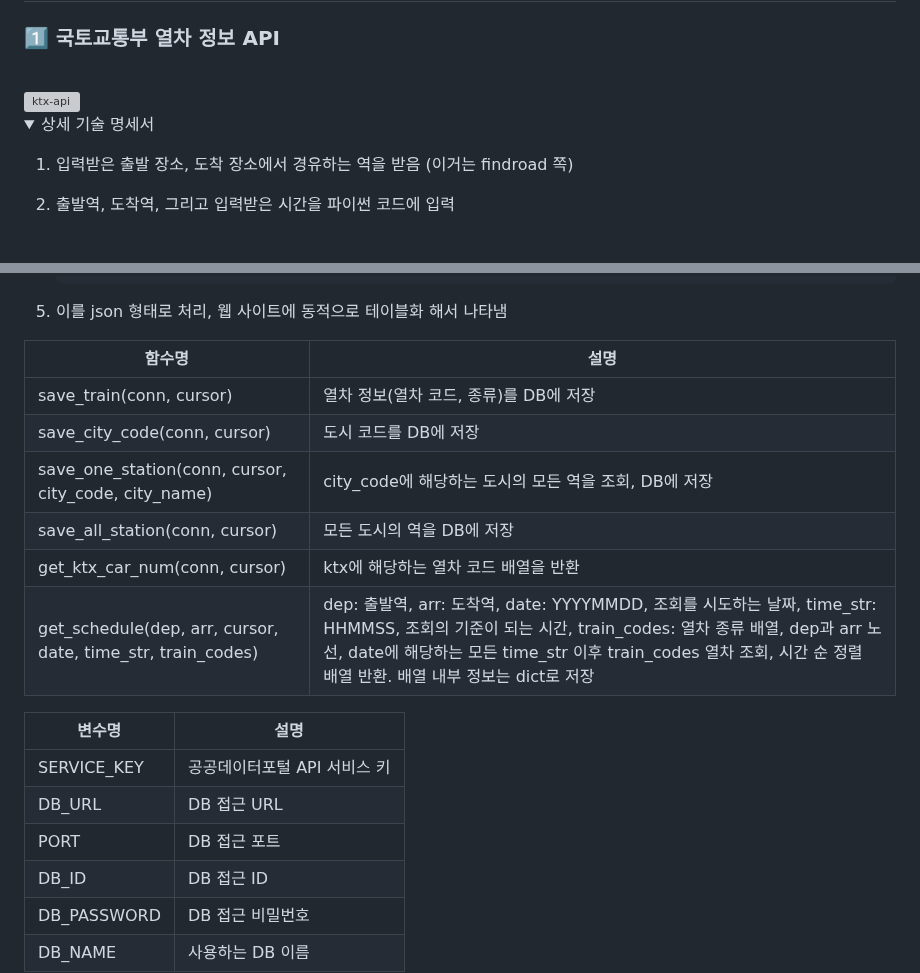
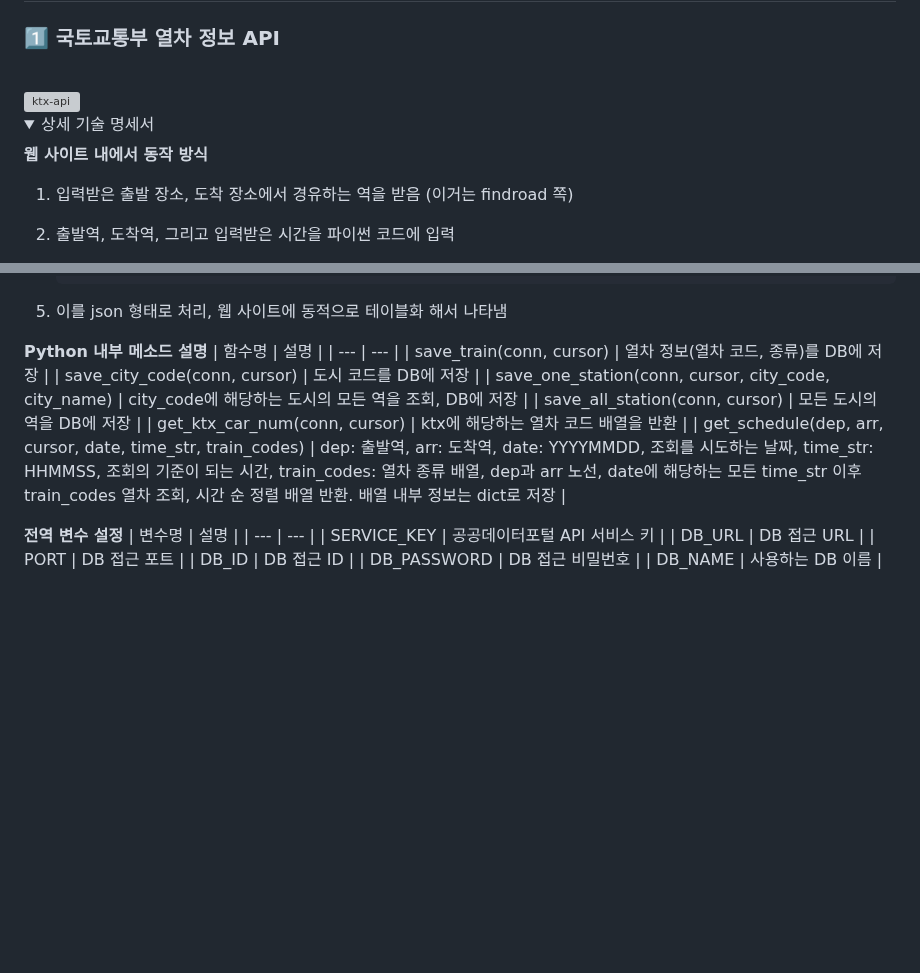
Before and after one commit to Kimminju0831/quatergirrrit, a Markdown page: readme.md, 2 parts joined by grey strips. GitHub-like rendering; folded sections open; blank space fills up the shorter version; grey boxes are pictures that could not be loaded.

```diff
--- a/readme.md
+++ b/readme.md
@@ -31,6 +31,7 @@
 <summary>상세 기술 명세서</summary>
 <div markdown="1">
 
+**웹 사이트 내에서 동작 방식**
 1. 입력받은 출발 장소, 도착 장소에서 경유하는 역을 받음 (이거는 findroad 쪽)
 2. 출발역, 도착역, 그리고 입력받은 시간을 파이썬 코드에 입력
     1. 입력받은 시간은 202311151200일 경우, 20231115 / 1200 으로 분리해서 들어감
@@ -53,7 +54,7 @@
 5. 이를 json 형태로 처리, 웹 사이트에 동적으로 테이블화 해서 나타냄
 
 
-
+**Python 내부 메소드 설명**
 | 함수명 | 설명 |
 | --- | --- |
 | save_train(conn, cursor) | 열차 정보(열차 코드, 종류)를 DB에 저장 |
@@ -63,7 +64,7 @@
 | get_ktx_car_num(conn, cursor) | ktx에 해당하는 열차 코드 배열을 반환 |
 | get_schedule(dep, arr, cursor, date, time_str, train_codes) | dep: 출발역, arr: 도착역, date: YYYYMMDD, 조회를 시도하는 날짜, time_str: HHMMSS, 조회의 기준이 되는 시간, train_codes: 열차 종류 배열, dep과 arr 노선, date에 해당하는 모든 time_str 이후 train_codes 열차 조회, 시간 순 정렬 배열 반환. 배열 내부 정보는 dict로 저장 |
 
-
+**전역 변수 설정**
 | 변수명 | 설명 |
 | --- | --- |
 | SERVICE_KEY | 공공데이터포털 API 서비스 키 |
```
